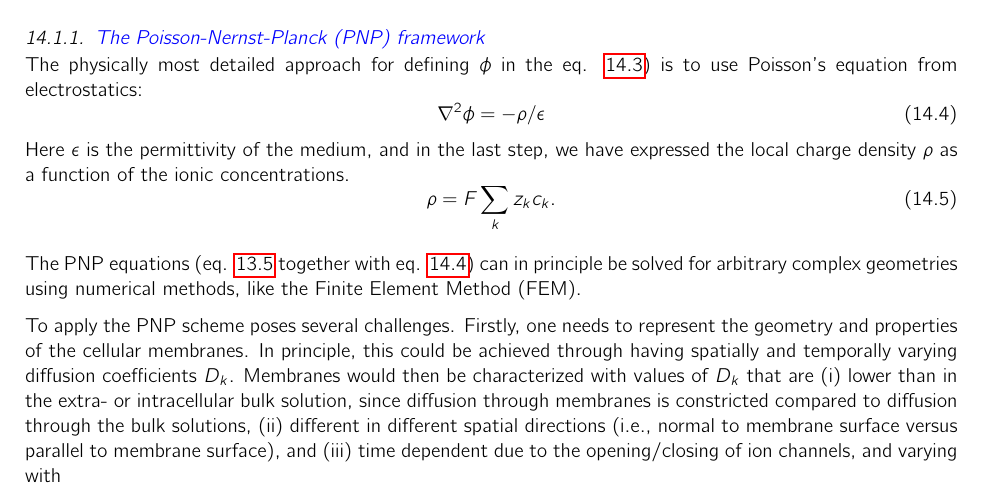
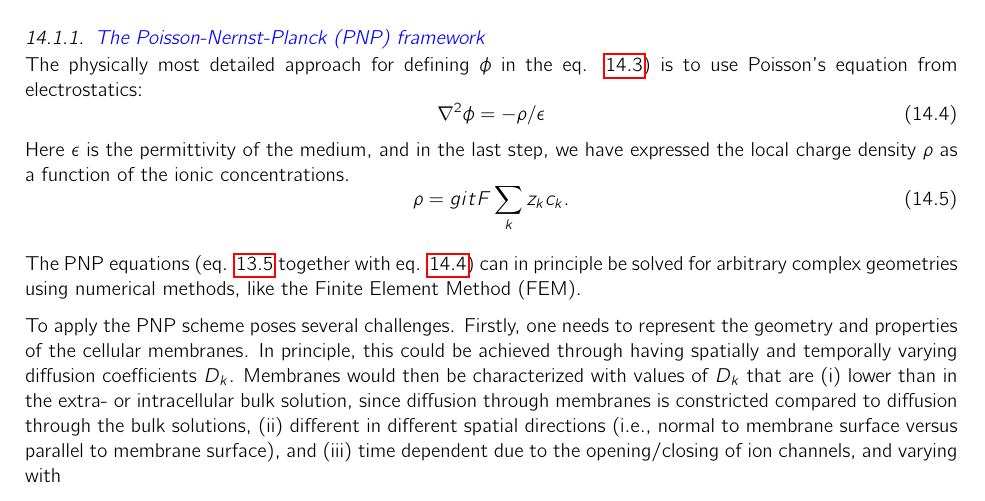
Before and after one commit to geih/ECSbook, a LaTeX paper (Book.tex, which reads Ch-Schemes.tex): part of page 82 of 107, cut so that both start at the same text. Compiled offline with pdfLaTeX.

Commit message:
justeringer her og der

```diff
--- a/Ch-Schemes.tex
+++ b/Ch-Schemes.tex
@@ -58,7 +58,7 @@ The physically most detailed approach for defining $\phi$ in the eq. \ref{Scheme
 \end{equation}
 Here $\epsilon$ is the permittivity of the medium, and in the last step, we have expressed the local charge density $\rho$ as a function of the ionic concentrations.
 \begin{equation}
-\rho = F\sum_k z_k c_k.
+\rho =git  F\sum_k z_k c_k.
 \label{Schemes:eq:PNPrho}
 \end{equation}
 
```
